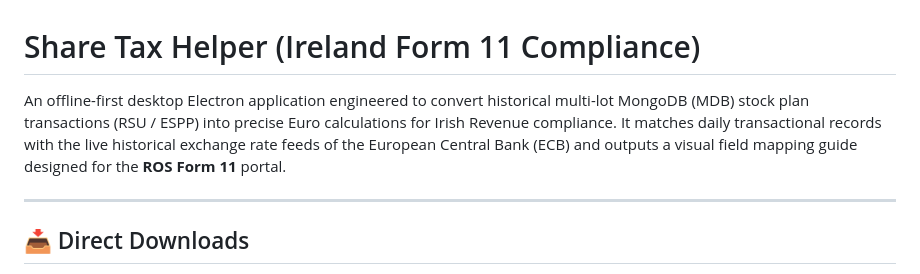
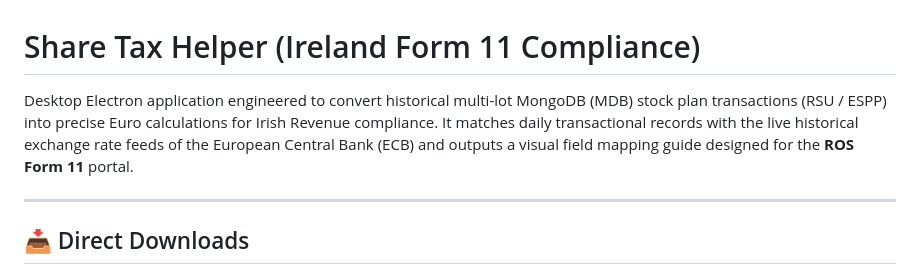
Before and after one commit to garycahill/share-tax-helper, a Markdown page: README.md, the part around the change. Rendered like a GitHub page.

Commit message:
Typo fix

```diff
--- a/README.md
+++ b/README.md
@@ -1,6 +1,6 @@
 # Share Tax Helper (Ireland Form 11 Compliance)
 
-An offline-first desktop Electron application engineered to convert historical multi-lot MongoDB (MDB) stock plan transactions (RSU / ESPP) into precise Euro calculations for Irish Revenue compliance. It matches daily transactional records with the live historical exchange rate feeds of the European Central Bank (ECB) and outputs a visual field mapping guide designed for the **ROS Form 11** portal.
+Desktop Electron application engineered to convert historical multi-lot MongoDB (MDB) stock plan transactions (RSU / ESPP) into precise Euro calculations for Irish Revenue compliance. It matches daily transactional records with the live historical exchange rate feeds of the European Central Bank (ECB) and outputs a visual field mapping guide designed for the **ROS Form 11** portal.
 
 ---
 
```
